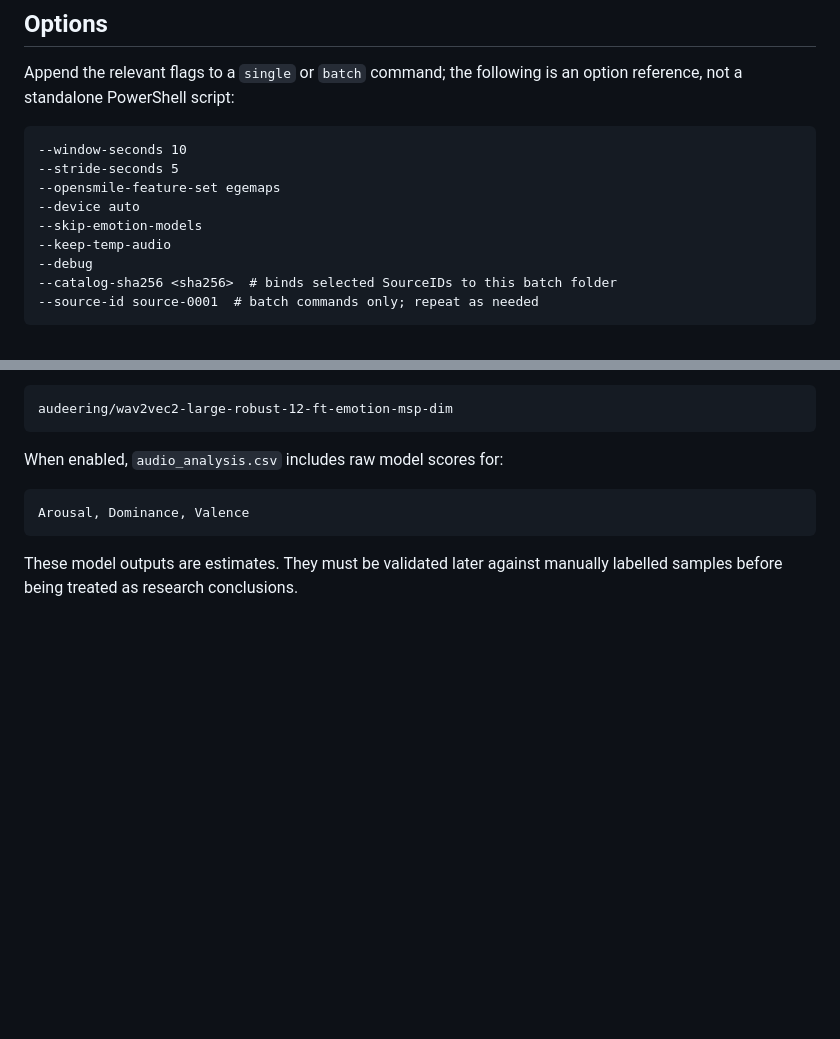
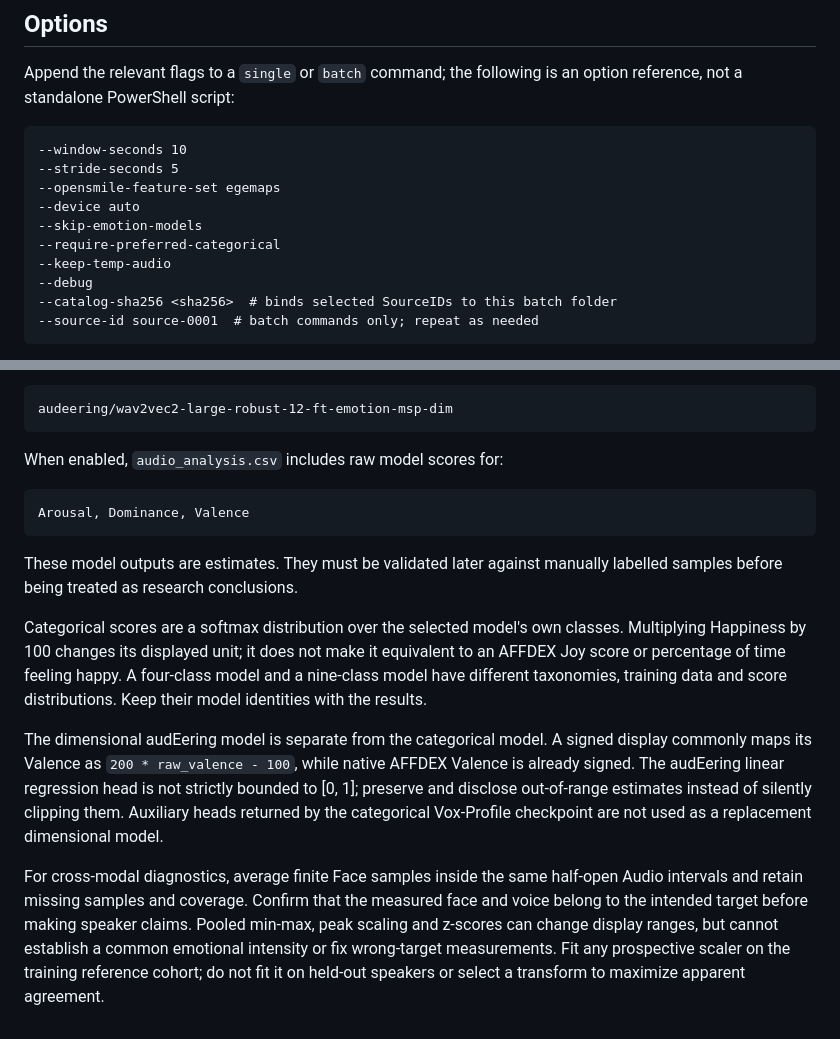
Before and after one commit to MoranC1018/TCD_Multimodal_Emotion_Analysis_Tool, a Markdown page: processing/audio_analysis/README.md, 2 parts joined by grey strips. GitHub-like rendering; blank space fills up the shorter version.

```diff
--- a/processing/audio_analysis/README.md
+++ b/processing/audio_analysis/README.md
@@ -260,6 +302,7 @@ option reference, not a standalone PowerShell script:
 --opensmile-feature-set egemaps
 --device auto
 --skip-emotion-models
+--require-preferred-categorical
 --keep-temp-audio
 --debug
 --catalog-sha256 <sha256>  # binds selected SourceIDs to this batch folder
@@ -327,3 +375,25 @@ Arousal, Dominance, Valence
 
 These model outputs are estimates. They must be validated later against
 manually labelled samples before being treated as research conclusions.
+
+Categorical scores are a softmax distribution over the selected model's own
+classes. Multiplying Happiness by 100 changes its displayed unit; it does not
+make it equivalent to an AFFDEX Joy score or percentage of time feeling happy.
+A four-class model and a nine-class model have different taxonomies, training
+data and score distributions. Keep their model identities with the results.
+
+The dimensional audEering model is separate from the categorical model. A
+signed display commonly maps its Valence as `200 * raw_valence - 100`, while
+native AFFDEX Valence is already signed. The audEering linear regression head
+is not strictly bounded to [0, 1]; preserve and disclose out-of-range estimates
+instead of silently clipping them. Auxiliary heads returned by the categorical
+Vox-Profile checkpoint are not used as a replacement dimensional model.
+
+For cross-modal diagnostics, average finite Face samples inside the same
+half-open Audio intervals and retain missing samples and coverage. Confirm
+that the measured face and voice belong to the intended target before making
+speaker claims. Pooled min-max, peak scaling and z-scores can change display
+ranges, but cannot establish a common emotional intensity or fix wrong-target
+measurements. Fit any prospective scaler on the training reference cohort;
+do not fit it on held-out speakers or select a transform to maximize apparent
+agreement.
```
Also changed, not shown: other parts of processing/audio_analysis/README.md (+57 -10 lines), docs/AUDIO_PREFERRED_VALIDATION_2026-09-09.md (added, +120 -0 lines), docs/CLI.md (+16 -0 lines).
